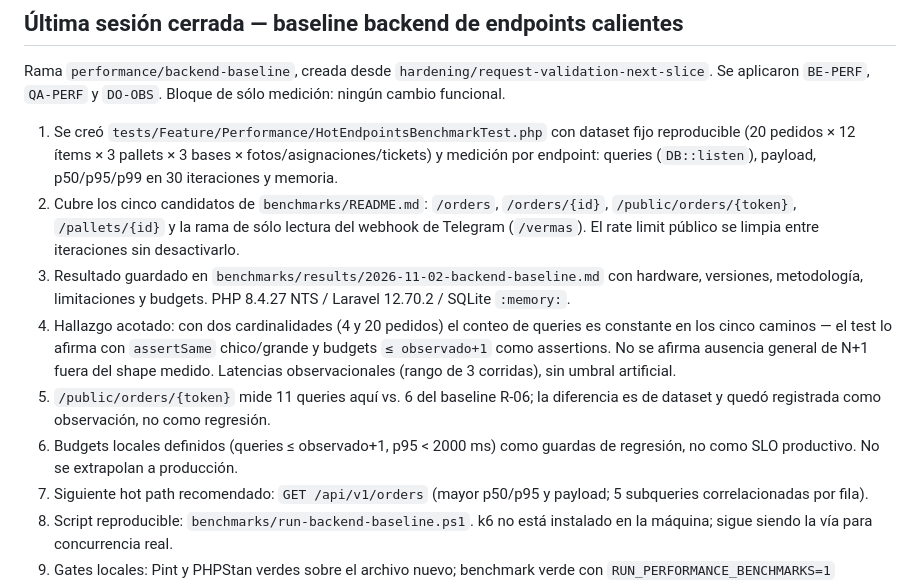
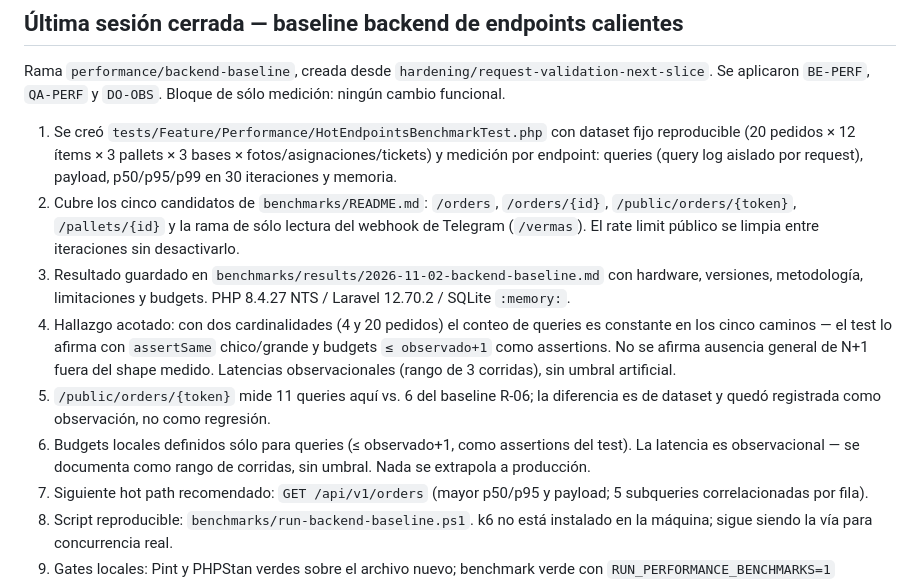
Before and after one commit to tomassalto/pallet-control, a Markdown page: EJECUCION.md, the part around the change. GitHub-like rendering.

Commit message:
Correct stale claims in execution log
- Refer to isolated per-request query log instead of DB::listen
- Drop the fictional p95<2000ms budget; latency stays observational

Generated with [Devin](https://devin.ai)

Co-Authored-By: Devin <158243242+devin-ai-integration[bot]@users.noreply.github.com>

```diff
--- a/EJECUCION.md
+++ b/EJECUCION.md
@@ -518,12 +518,12 @@ Pendiente: resto del inventario de H-020 por familia, H-049 y H-050.
 
 Rama `performance/backend-baseline`, creada desde `hardening/request-validation-next-slice`. Se aplicaron `BE-PERF`, `QA-PERF` y `DO-OBS`. Bloque de sólo medición: ningún cambio funcional.
 
-1. Se creó `tests/Feature/Performance/HotEndpointsBenchmarkTest.php` con dataset fijo reproducible (20 pedidos × 12 ítems × 3 pallets × 3 bases × fotos/asignaciones/tickets) y medición por endpoint: queries (`DB::listen`), payload, p50/p95/p99 en 30 iteraciones y memoria.
+1. Se creó `tests/Feature/Performance/HotEndpointsBenchmarkTest.php` con dataset fijo reproducible (20 pedidos × 12 ítems × 3 pallets × 3 bases × fotos/asignaciones/tickets) y medición por endpoint: queries (query log aislado por request), payload, p50/p95/p99 en 30 iteraciones y memoria.
 2. Cubre los cinco candidatos de `benchmarks/README.md`: `/orders`, `/orders/{id}`, `/public/orders/{token}`, `/pallets/{id}` y la rama de sólo lectura del webhook de Telegram (`/vermas`). El rate limit público se limpia entre iteraciones sin desactivarlo.
 3. Resultado guardado en `benchmarks/results/2026-11-02-backend-baseline.md` con hardware, versiones, metodología, limitaciones y budgets. PHP 8.4.27 NTS / Laravel 12.70.2 / SQLite `:memory:`.
 4. Hallazgo acotado: con dos cardinalidades (4 y 20 pedidos) el conteo de queries es constante en los cinco caminos — el test lo afirma con `assertSame` chico/grande y budgets `≤ observado+1` como assertions. No se afirma ausencia general de N+1 fuera del shape medido. Latencias observacionales (rango de 3 corridas), sin umbral artificial.
 5. `/public/orders/{token}` mide 11 queries aquí vs. 6 del baseline R-06; la diferencia es de dataset y quedó registrada como observación, no como regresión.
-6. Budgets locales definidos (queries ≤ observado+1, p95 < 2000 ms) como guardas de regresión, no como SLO productivo. No se extrapolan a producción.
+6. Budgets locales definidos sólo para queries (≤ observado+1, como assertions del test). La latencia es observacional — se documenta como rango de corridas, sin umbral. Nada se extrapola a producción.
 7. Siguiente hot path recomendado: `GET /api/v1/orders` (mayor p50/p95 y payload; 5 subqueries correlacionadas por fila).
 8. Script reproducible: `benchmarks/run-backend-baseline.ps1`. k6 no está instalado en la máquina; sigue siendo la vía para concurrencia real.
 9. Gates locales: Pint y PHPStan verdes sobre el archivo nuevo; benchmark verde con `RUN_PERFORMANCE_BENCHMARKS=1` (skipeado por defecto, no afecta la suite).
```
